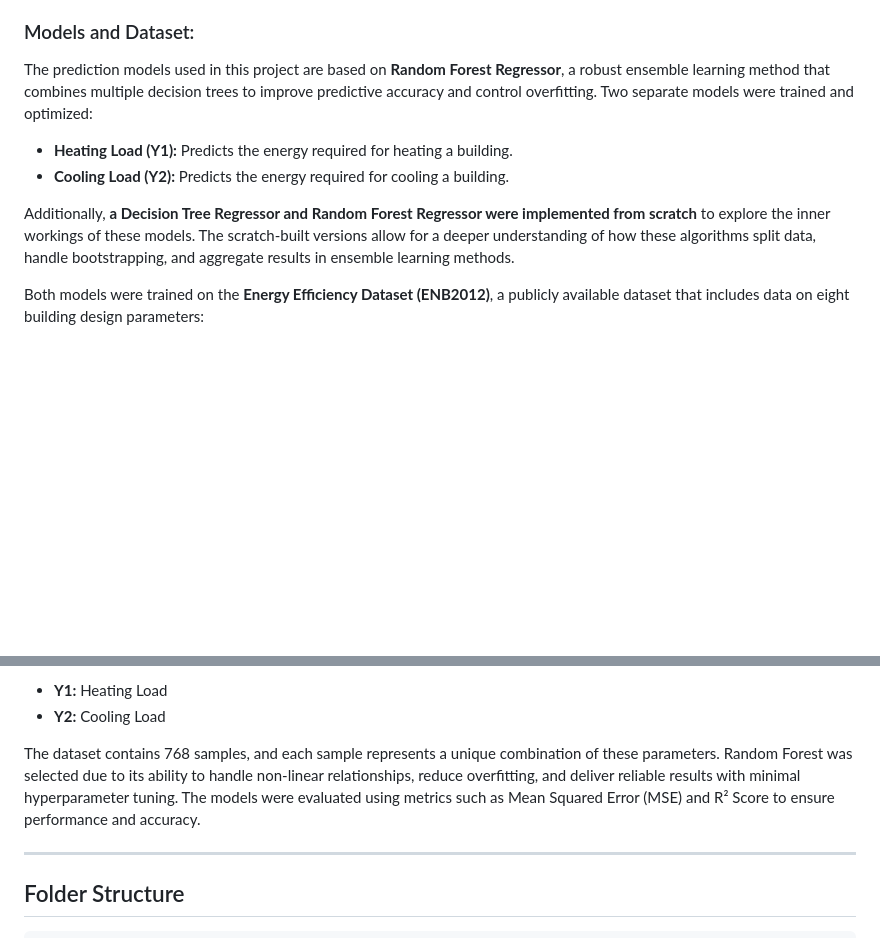
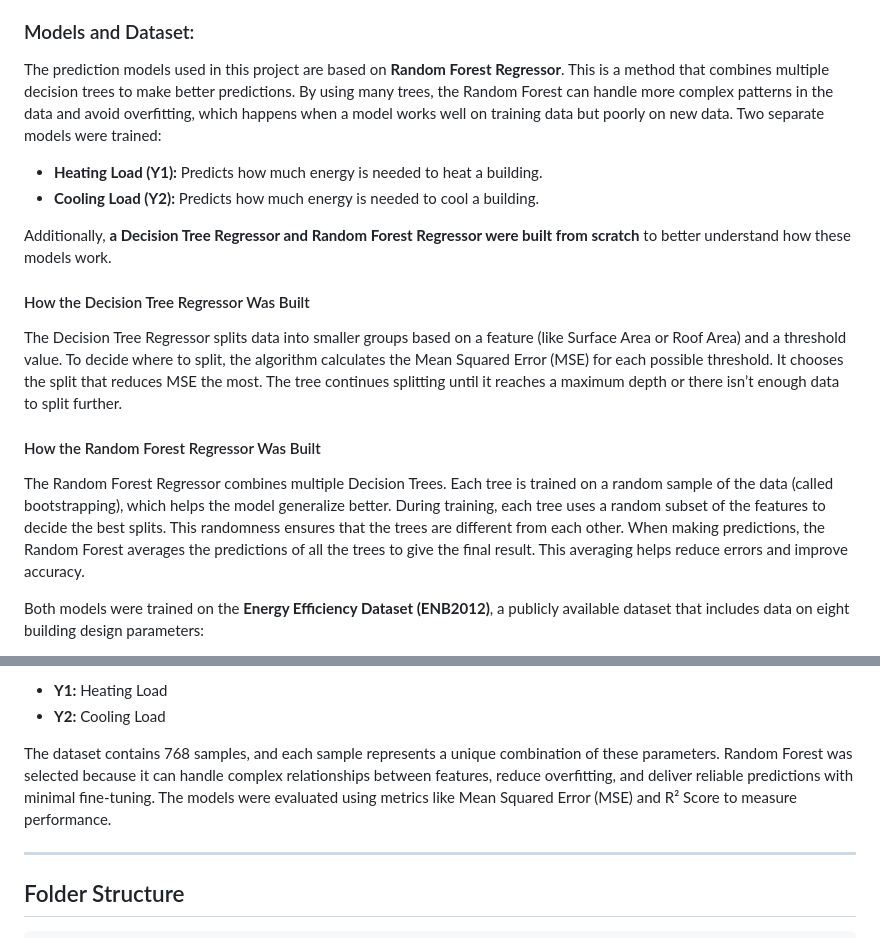
Before and after one commit to tusharra0/EnerPredict, a Markdown page: README.md, 2 parts joined by grey strips. Drawn GitHub-style; blank space fills up the shorter version.

```diff
--- a/README.md
+++ b/README.md
@@ -18,11 +18,17 @@ The Energy Efficiency Predictor is a web application designed to predict heating
 - JavaScript
 
 ### Models and Dataset:
-The prediction models used in this project are based on **Random Forest Regressor**, a robust ensemble learning method that combines multiple decision trees to improve predictive accuracy and control overfitting. Two separate models were trained and optimized:
-- **Heating Load (Y1):** Predicts the energy required for heating a building.
-- **Cooling Load (Y2):** Predicts the energy required for cooling a building.
+The prediction models used in this project are based on **Random Forest Regressor**. This is a method that combines multiple decision trees to make better predictions. By using many trees, the Random Forest can handle more complex patterns in the data and avoid overfitting, which happens when a model works well on training data but poorly on new data. Two separate models were trained:
+- **Heating Load (Y1):** Predicts how much energy is needed to heat a building.
+- **Cooling Load (Y2):** Predicts how much energy is needed to cool a building.
 
-Additionally, **a Decision Tree Regressor and Random Forest Regressor were implemented from scratch** to explore the inner workings of these models. The scratch-built versions allow for a deeper understanding of how these algorithms split data, handle bootstrapping, and aggregate results in ensemble learning methods.
+Additionally, **a Decision Tree Regressor and Random Forest Regressor were built from scratch** to better understand how these models work.
+
+#### How the Decision Tree Regressor Was Built
+The Decision Tree Regressor splits data into smaller groups based on a feature (like Surface Area or Roof Area) and a threshold value. To decide where to split, the algorithm calculates the Mean Squared Error (MSE) for each possible threshold. It chooses the split that reduces MSE the most. The tree continues splitting until it reaches a maximum depth or there isn’t enough data to split further.
+
+#### How the Random Forest Regressor Was Built
+The Random Forest Regressor combines multiple Decision Trees. Each tree is trained on a random sample of the data (called bootstrapping), which helps the model generalize better. During training, each tree uses a random subset of the features to decide the best splits. This randomness ensures that the trees are different from each other. When making predictions, the Random Forest averages the predictions of all the trees to give the final result. This averaging helps reduce errors and improve accuracy.
 
 Both models were trained on the **Energy Efficiency Dataset (ENB2012)**, a publicly available dataset that includes data on eight building design parameters:
 - **X1:** Relative Compactness
@@ -38,7 +44,7 @@ The target variables are:
 - **Y1:** Heating Load
 - **Y2:** Cooling Load
 
-The dataset contains 768 samples, and each sample represents a unique combination of these parameters. Random Forest was selected due to its ability to handle non-linear relationships, reduce overfitting, and deliver reliable results with minimal hyperparameter tuning. The models were evaluated using metrics such as Mean Squared Error (MSE) and R² Score to ensure performance and accuracy.
+The dataset contains 768 samples, and each sample represents a unique combination of these parameters. Random Forest was selected because it can handle complex relationships between features, reduce overfitting, and deliver reliable predictions with minimal fine-tuning. The models were evaluated using metrics like Mean Squared Error (MSE) and R² Score to measure performance.
 
 ---
 
```
